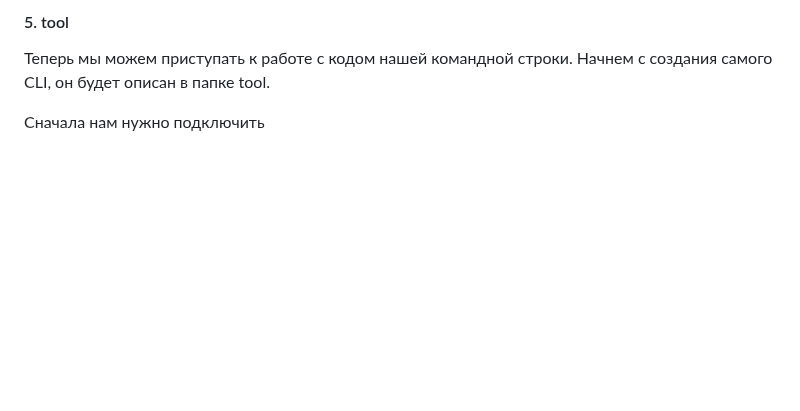
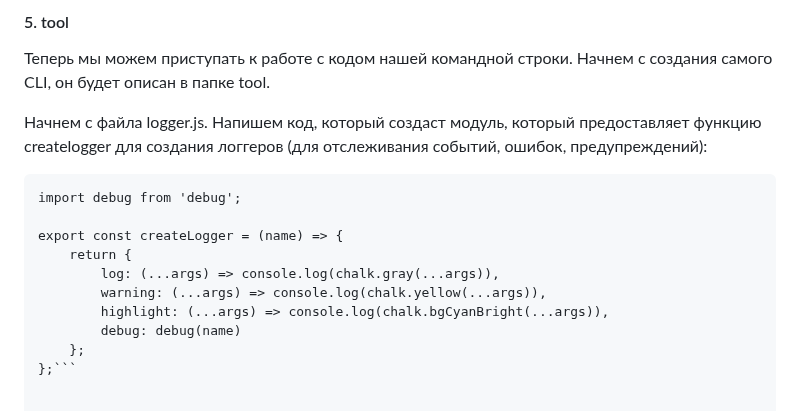
Before and after one commit to Alie-nek/Project-practice, a Markdown page: docs/Вариативное задание.md, the part around the change. Drawn GitHub-style; blank space fills up the shorter version.

````diff
--- a/docs/Вариативное задание.md
+++ b/docs/Вариативное задание.md
@@ -61,4 +61,15 @@ CLI предоставляет пользователю систему упра
 #### 5. tool
 Теперь мы можем приступать к работе с кодом нашей командной строки. Начнем с создания самого CLI, он будет описан в папке tool.
 
-Сначала нам нужно подключить
+Начнем с файла logger.js. Напишем код, который создаст модуль, который предоставляет функцию createlogger для создания логгеров (для отслеживания событий, ошибок, предупреждений):
+```import chalk from 'chalk';
+import debug from 'debug';
+
+export const createLogger = (name) => {
+    return {
+        log: (...args) => console.log(chalk.gray(...args)),
+        warning: (...args) => console.log(chalk.yellow(...args)),
+        highlight: (...args) => console.log(chalk.bgCyanBright(...args)),
+        debug: debug(name)
+    };
+};```
````
